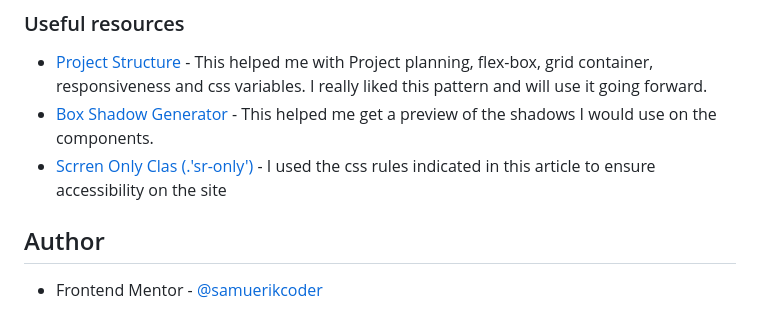
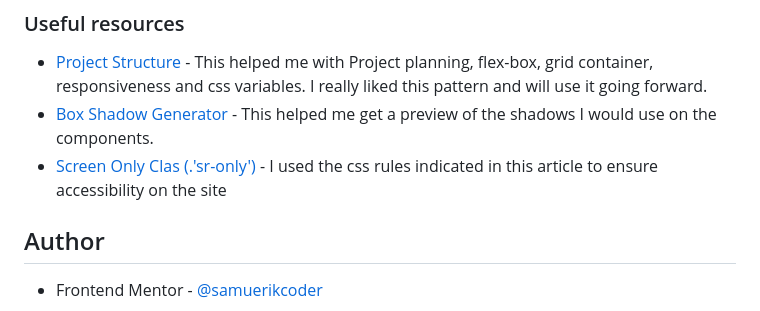
Before and after one commit to samuerikcoder/Intro-Component-With-Singup-Form-Master, a Markdown page: README.md, the part around the change printed below. GitHub-like rendering.

```diff
--- a/README.md
+++ b/README.md
@@ -71,7 +71,7 @@ In the next few codes I intend to explore more concepts of the flex box and the
 
 - [Project Structure](https://youtu.be/B2WL6KkqhLQ) - This helped me with Project planning, flex-box, grid container, responsiveness and css variables. I really liked this pattern and will use it going forward.
 - [Box Shadow Generator](https://cssgenerator.org/box-shadow-css-generator.html) - This helped me get a preview of the shadows I would use on the components.
-- [Scrren Only Clas (.'sr-only')](https://kittygiraudel.com/snippets/sr-only-class/) - I used the css rules indicated in this article to ensure accessibility on the site
+- [Screen Only Clas (.'sr-only')](https://kittygiraudel.com/snippets/sr-only-class/) - I used the css rules indicated in this article to ensure accessibility on the site
 
 ## Author
 
```
Also changed, not shown: other parts of README.md (+1 -1 lines).
